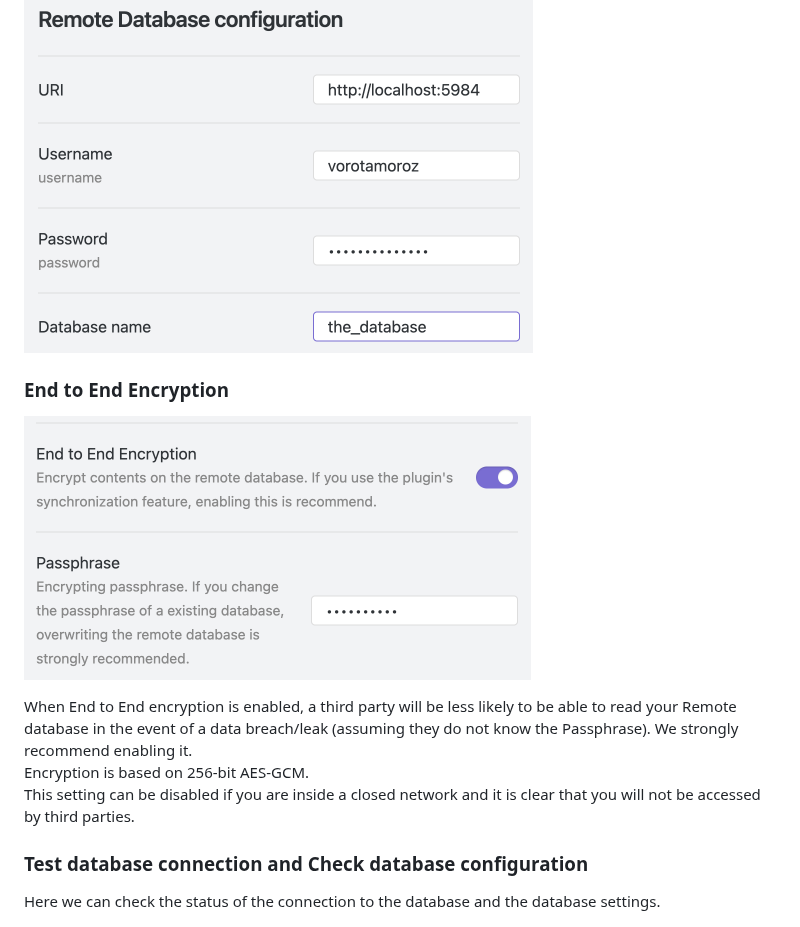
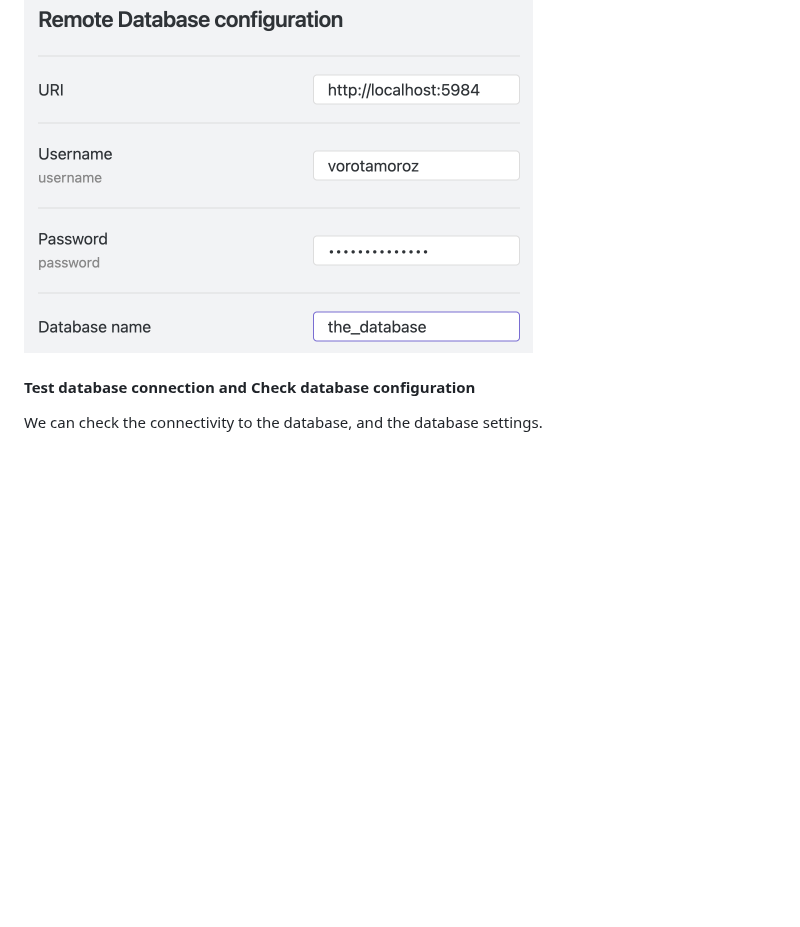
Before and after one commit to vrtmrz/obsidian-livesync, a Markdown page: docs/quick_setup.md, the part around one of its changes. GitHub-like rendering; pictures changed too: images/quick_setup_4.png; blank space fills up the shorter version.

```diff
--- a/docs/quick_setup.md
+++ b/docs/quick_setup.md
@@ -30,17 +30,10 @@ Enter the information for the database we have set up.
 
 ![](../images/quick_setup_3.png)
 
-### End to End Encryption
 
-![](../images/quick_setup_4.png)
+#### Test database connection and Check database configuration
 
-When End to End encryption is enabled, a third party will be less likely to be able to read your Remote database in the event of a data breach/leak (assuming they do not know the Passphrase). We strongly recommend enabling it.
-Encryption is based on 256-bit AES-GCM.
-This setting can be disabled if you are inside a closed network and it is clear that you will not be accessed by third parties.
-
-### Test database connection and Check database configuration
-
-Here we can check the status of the connection to the database and the database settings.
+We can check the connectivity to the database, and the database settings.
 
 ![](../images/quick_setup_5.png)
 
```
Also changed, not shown: other parts of docs/quick_setup.md (+23 -25 lines), docs/quick_setup_ja.md (+16 -22 lines), images/quick_setup_1.png, images/quick_setup_2.png, images/quick_setup_9_1.png.
